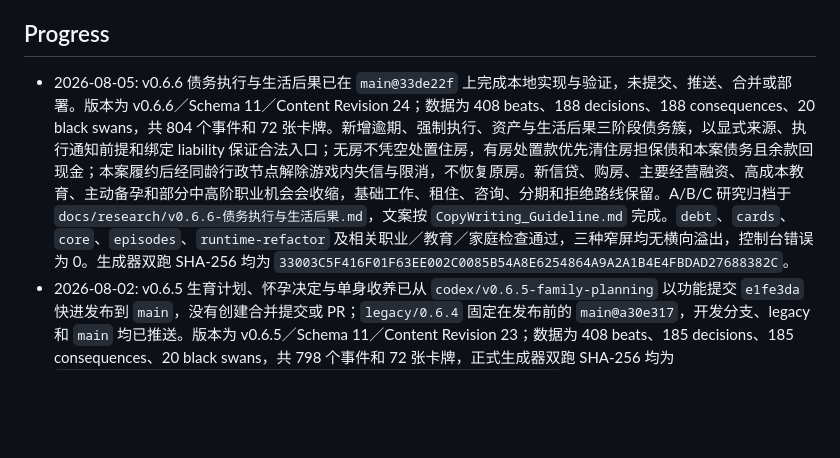
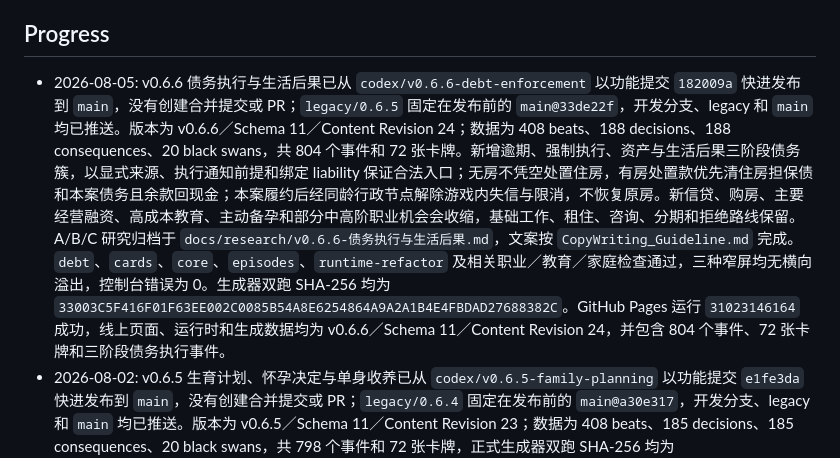
Before and after one commit to jayden2young-netizen/life-unloaded-2026, a Markdown page: progress.md, the part around the change. Drawn GitHub-style; blank space fills up the shorter version.

```diff
--- a/progress.md
+++ b/progress.md
@@ -3,7 +3,7 @@ Current prompt (2026-07-23): 修复卡牌中的“起步／转折／中段”等
 
 ## Progress
 
-- 2026-08-05: v0.6.6 债务执行与生活后果已在 `main@33de22f` 上完成本地实现与验证，未提交、推送、合并或部署。版本为 v0.6.6／Schema 11／Content Revision 24；数据为 408 beats、188 decisions、188 consequences、20 black swans，共 804 个事件和 72 张卡牌。新增逾期、强制执行、资产与生活后果三阶段债务簇，以显式来源、执行通知前提和绑定 liability 保证合法入口；无房不凭空处置住房，有房处置款优先清住房担保债和本案债务且余款回现金；本案履约后经同龄行政节点解除游戏内失信与限消，不恢复原房。新信贷、购房、主要经营融资、高成本教育、主动备孕和部分中高阶职业机会会收缩，基础工作、租住、咨询、分期和拒绝路线保留。A/B/C 研究归档于 `docs/research/v0.6.6-债务执行与生活后果.md`，文案按 `CopyWriting_Guideline.md` 完成。`debt`、`cards`、`core`、`episodes`、`runtime-refactor` 及相关职业／教育／家庭检查通过，三种窄屏均无横向溢出，控制台错误为 0。生成器双跑 SHA-256 均为 `33003C5F416F01F63EE002C0085B54A8E6254864A9A2A1B4E4FBDAD27688382C`。
+- 2026-08-05: v0.6.6 债务执行与生活后果已从 `codex/v0.6.6-debt-enforcement` 以功能提交 `182009a` 快进发布到 `main`，没有创建合并提交或 PR；`legacy/0.6.5` 固定在发布前的 `main@33de22f`，开发分支、legacy 和 `main` 均已推送。版本为 v0.6.6／Schema 11／Content Revision 24；数据为 408 beats、188 decisions、188 consequences、20 black swans，共 804 个事件和 72 张卡牌。新增逾期、强制执行、资产与生活后果三阶段债务簇，以显式来源、执行通知前提和绑定 liability 保证合法入口；无房不凭空处置住房，有房处置款优先清住房担保债和本案债务且余款回现金；本案履约后经同龄行政节点解除游戏内失信与限消，不恢复原房。新信贷、购房、主要经营融资、高成本教育、主动备孕和部分中高阶职业机会会收缩，基础工作、租住、咨询、分期和拒绝路线保留。A/B/C 研究归档于 `docs/research/v0.6.6-债务执行与生活后果.md`，文案按 `CopyWriting_Guideline.md` 完成。`debt`、`cards`、`core`、`episodes`、`runtime-refactor` 及相关职业／教育／家庭检查通过，三种窄屏均无横向溢出，控制台错误为 0。生成器双跑 SHA-256 均为 `33003C5F416F01F63EE002C0085B54A8E6254864A9A2A1B4E4FBDAD27688382C`。GitHub Pages 运行 `31023146164` 成功，线上页面、运行时和生成数据均为 v0.6.6／Schema 11／Content Revision 24，并包含 804 个事件、72 张卡牌和三阶段债务执行事件。
 - 2026-08-02: v0.6.5 生育计划、怀孕决定与单身收养已从 `codex/v0.6.5-family-planning` 以功能提交 `e1fe3da` 快进发布到 `main`，没有创建合并提交或 PR；`legacy/0.6.4` 固定在发布前的 `main@a30e317`，开发分支、legacy 和 `main` 均已推送。版本为 v0.6.5／Schema 11／Content Revision 23；数据为 408 beats、185 decisions、185 consequences、20 black swans，共 798 个事件和 72 张卡牌，正式生成器双跑 SHA-256 均为 `991B95BC33740533F0658C338E45F148CAAD97D82F9EDEB46C56D63665FA30D4`。伴侣生育计划采用一次性 85% 入口，备孕在下一年龄按 80% 基础和 50%—90% 年龄／健康梯度结算；暂缓路线仅检查一次 10% 意外怀孕。怀孕继续、终止和同岁复议由玩家决定，只有继续后的高优先级出生后果创建孩子。单身 30 岁以上、0—1 名子女时有一次 50% 收养入口，三阶段覆盖评估、匹配、完成、等待、退出和中途结伴失效。实际试玩反馈后，v0.6.5 家庭文案按 `CopyWriting_Guideline.md` 全量复核，收养首屏明确写出“单身收养申请”；无有效伴侣时关系建立事件的候选权重提高为原来的 3 倍，结婚仍由后续选项决定。A/B/C 研究归档位于 `docs/research/v0.6.5-生育计划与单身收养.md`；family 与 core profile 已通过，覆盖刷新恢复、恋爱权重断言、三种窄屏和控制台零错误，收养入口截图已人工目检。GitHub Pages 运行 `30750913588` 成功，线上页面、运行时和生成数据均为 v0.6.5／Schema 11／Content Revision 23，并包含 798 个事件、72 张卡牌和新的收养入口文案。
 - 2026-07-31: v0.6.4 从 `codex/v0.6.4-first-job-bridge` 快进发布到 `main`，没有创建合并提交或 PR；`legacy/0.6.3` 固定在发布前的 `main@3ba0490`。开发分支、保留分支和 `main` 已同步 GitHub，GitHub Pages 部署后核对页面、运行时和生成数据均为 v0.6.4／Schema 11／Content Revision 22。
 - 2026-07-31: 调整 v0.6.x 后续顺序：v0.6.7 改为晚年生活，新增 v0.6.8 住房与 v0.6.9 社会交往两个占位版本，原 v0.6.7 跨系统验收与收口顺延为 v0.6.10。三个新增内容版本只确定主题与边界，详细机制、事件、数值和验收待各版本开发前另行规划。
```
Also changed, not shown: AGENT_HANDOVER.md (+10 -7 lines), roadmap/v0.6.6-债务执行与生活后果.md (+1 -1 lines).
